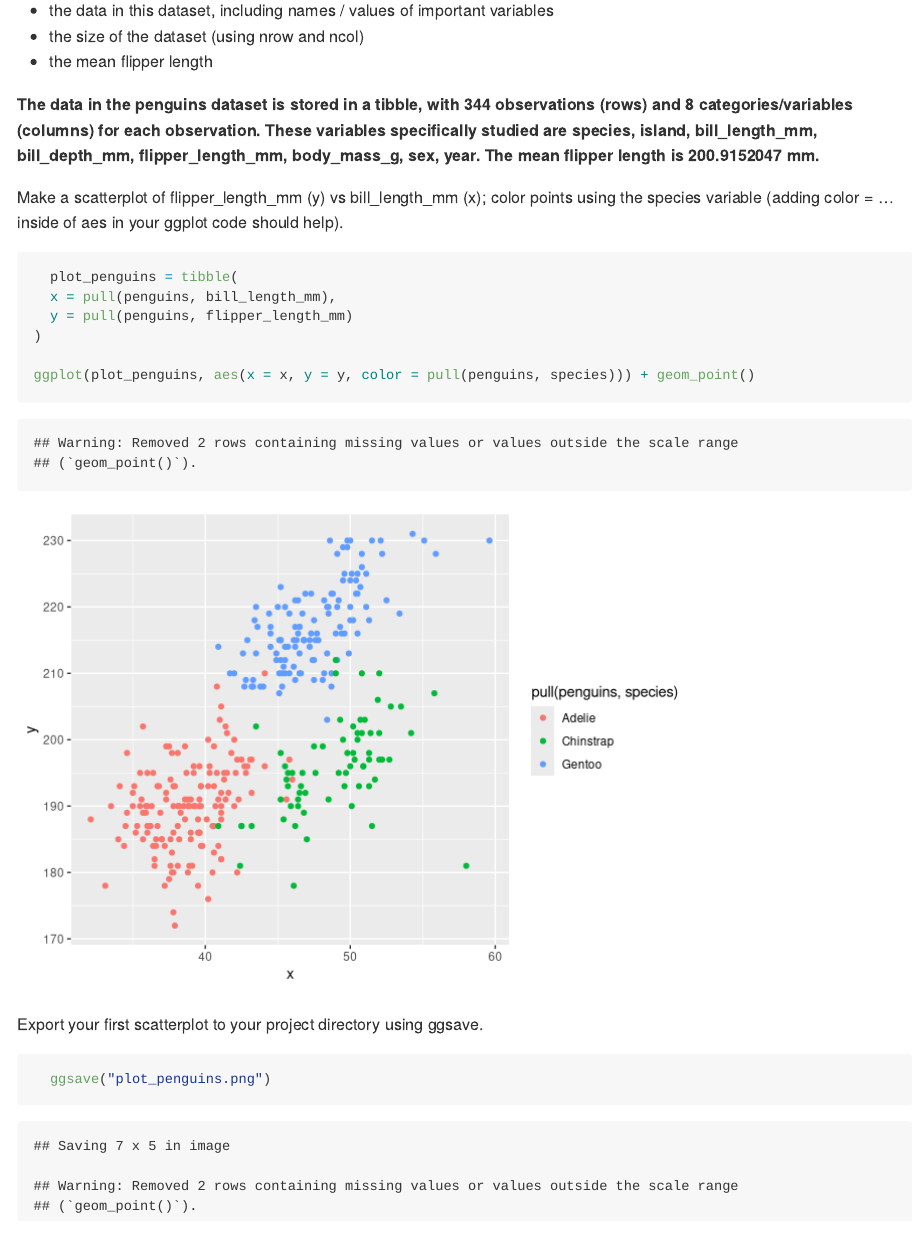
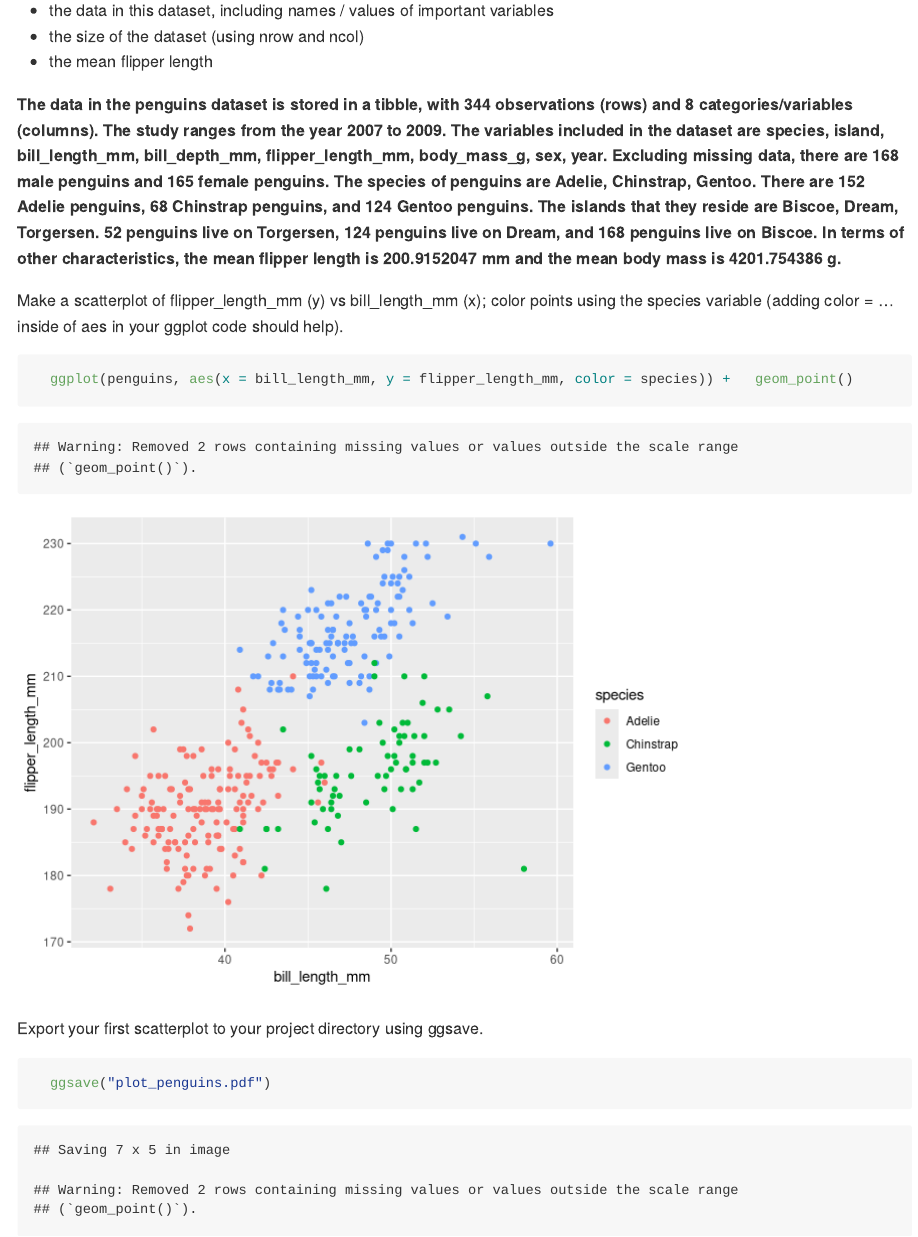
Before and after one commit to jinghan-zhang16/p8105_hw1_jz3180, an R Markdown document (p8105_hw1_jz3180.Rmd): the page in a window 1100 px wide, from 2930 px down. Rendered offline with R 4.5, knitr and Pandoc, with nearby package versions; code that draws random numbers runs with fixed seeds of ours; long lines of code are wrapped.

Commit message:
plot characteristics updated and description of penguins dataset updated with more information

````diff
--- a/p8105_hw1_jz3180.Rmd
+++ b/p8105_hw1_jz3180.Rmd
@@ -70,21 +70,16 @@ Write a short description of the penguins dataset (not the penguins_raw dataset)
 * the size of the dataset (using nrow and ncol)
 * the mean flipper length
 
-**The data in the penguins dataset is stored in a tibble, with `r nrow(penguins)` observations (rows) and `r ncol(penguins)` categories/variables (columns) for each observation. These variables specifically studied are `r colnames(penguins)`. The mean flipper length is `r mean(pull(penguins, flipper_length_mm), na.rm = TRUE)` mm.**
+**The data in the penguins dataset is stored in a tibble, with `r nrow(penguins)` observations (rows) and `r ncol(penguins)` categories/variables (columns). The study ranges from the year `r min(pull(penguins, year))` to `r max(pull(penguins, year))`. The variables included in the dataset are `r colnames(penguins)`. Excluding missing data, there are `r sum(penguins$"sex" == "male", na.rm = TRUE)` male penguins and `r sum(penguins$"sex" == "female", na.rm = TRUE)` female penguins. The species of penguins are `r levels(pull(penguins, species))`. There are `r sum(penguins$"species" == "Adelie")` Adelie penguins, `r sum(penguins$"species" == "Chinstrap")` Chinstrap penguins, and `r sum(penguins$"species" == "Gentoo")` Gentoo penguins. The islands that they reside are `r levels(pull(penguins, island))`. `r sum(penguins$"island" == "Torgersen")` penguins live on Torgersen, `r sum(penguins$"island" == "Dream")` penguins live on Dream, and `r sum(penguins$"island" == "Biscoe")` penguins live on Biscoe. In terms of other characteristics, the mean flipper length is `r mean(pull(penguins, flipper_length_mm), na.rm = TRUE)` mm and the mean body mass is `r mean(pull(penguins, body_mass_g), na.rm = TRUE)` g.**
 
 Make a scatterplot of flipper_length_mm (y) vs bill_length_mm (x); color points using the species variable (adding color = ... inside of aes in your ggplot code should help).
 
 ```{r plot_penguins}
-  plot_penguins = tibble(
-  x = pull(penguins, bill_length_mm),
-  y = pull(penguins, flipper_length_mm)
-)
-
-ggplot(plot_penguins, aes(x = x, y = y, color = pull(penguins, species))) + geom_point()
+  ggplot(penguins, aes(x = bill_length_mm, y = flipper_length_mm, color = species)) +   geom_point()
 ```
 
 
 Export your first scatterplot to your project directory using ggsave.
 ```{r}
-  ggsave("plot_penguins.png")
+  ggsave("plot_penguins.pdf")
 ```
````
Also changed, not shown: p8105_hw1_jz3180.md, plot_penguins.pdf (added).
